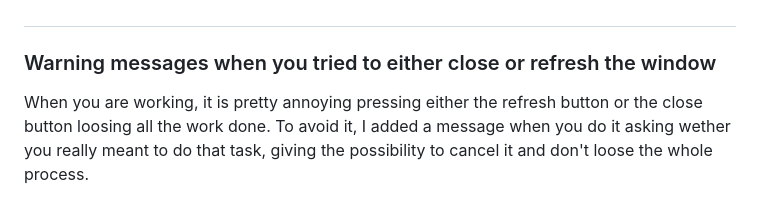
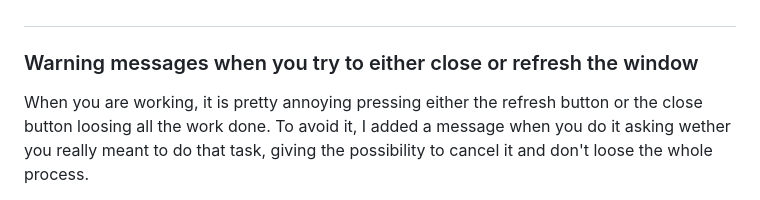
Before and after one commit to ZaneDevv/Image-Editor, a Markdown page: README.md, the part around the change. Drawn GitHub-style.

```diff
--- a/README.md
+++ b/README.md
@@ -79,6 +79,6 @@ On the left-hand side of the screen there is a color button as well. Once you cl
 
 #
 
-### Warning messages when you tried to either close or refresh the window
+### Warning messages when you try to either close or refresh the window
 
 When you are working, it is pretty annoying pressing either the refresh button or the close button loosing all the work done. To avoid it, I added a message when you do it asking wether you really meant to do that task, giving the possibility to cancel it and don't loose the whole process.
```
